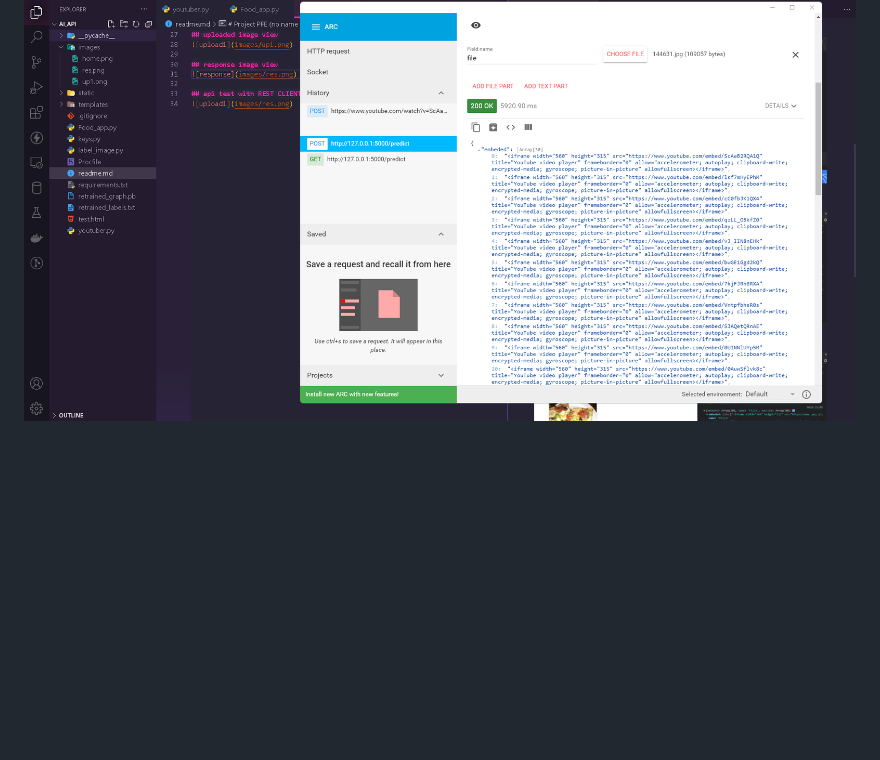
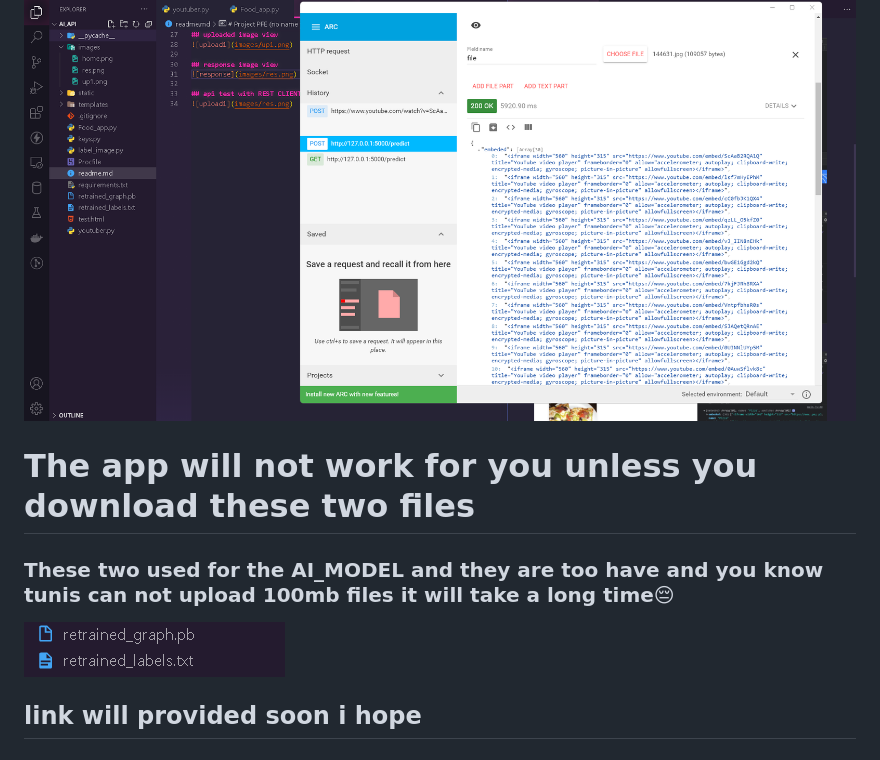
Before and after one commit to Hama101/PFE_FLASK_API, a Markdown page: readme.md, the part around the change. Rendered like a GitHub page; pictures changed too: images/model.png (added); blank space fills up the shorter version.

```diff
--- a/readme.md
+++ b/readme.md
@@ -32,3 +32,8 @@ http://127.0.0.1:5000/
 
 ## api test with REST CLIENT
 ![upload1](images/REST.png)
+
+# The app will not work for you unless you download these two files
+### These two used for the AI_MODEL and they are too have and you know tunis can not upload 100mb files it will take a long time😔
+![AI_MODEL](images/model.png)
+## link will provided soon i hope
```
